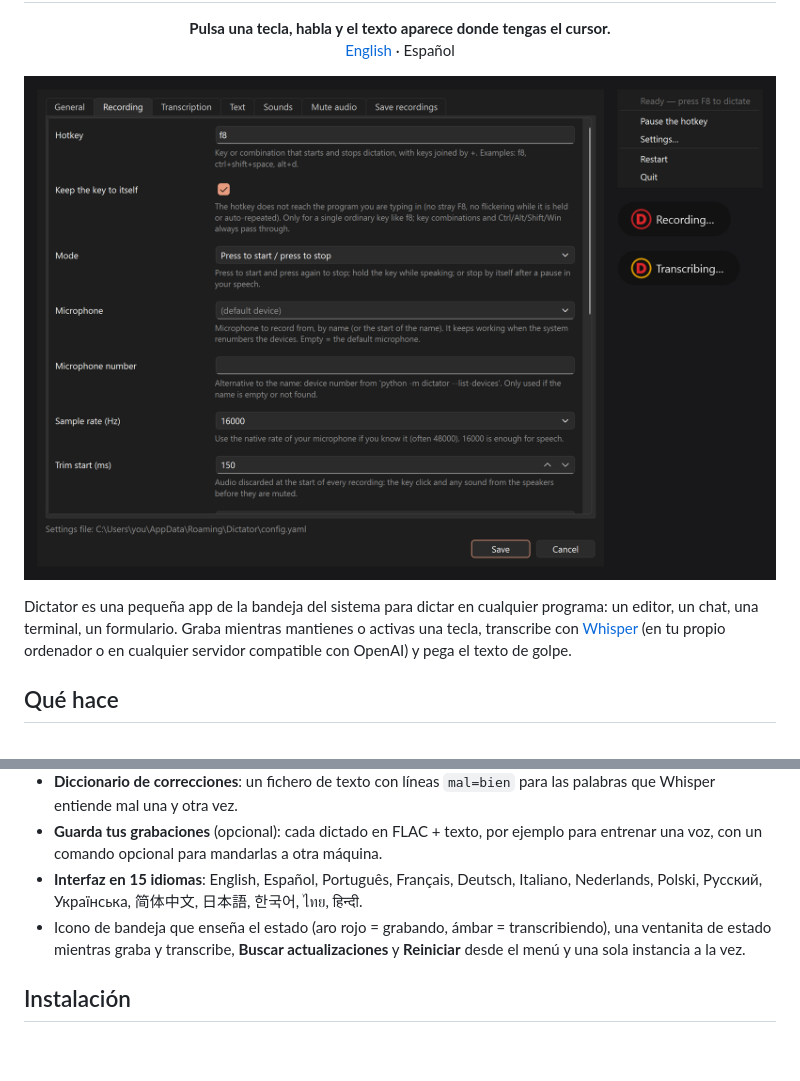
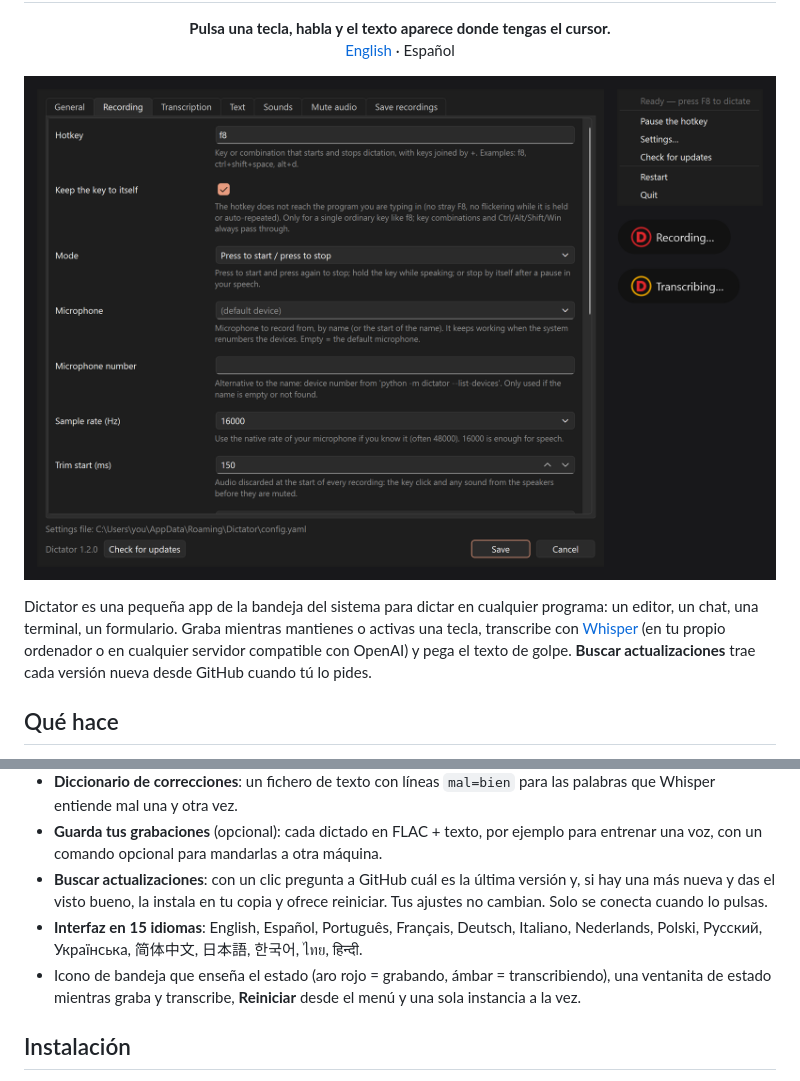
Before and after one commit to javimentallab/Dictator, a Markdown page: README.es.md, 2 parts joined by grey strips. Drawn GitHub-style; pictures changed too: docs/cover.png; blank space fills up the shorter version.

```diff
--- a/README.es.md
+++ b/README.es.md
@@ -10,7 +10,8 @@
 Dictator es una pequeña app de la bandeja del sistema para dictar en cualquier programa: un editor, un chat,
 una terminal, un formulario. Graba mientras mantienes o activas una tecla, transcribe con
 [Whisper](https://github.com/openai/whisper) (en tu propio ordenador o en cualquier servidor compatible con
-OpenAI) y pega el texto de golpe.
+OpenAI) y pega el texto de golpe. **Buscar actualizaciones** trae cada versión nueva desde GitHub cuando tú lo
+pides.
 
 ## Qué hace
 
@@ -34,10 +35,13 @@ OpenAI) y pega el texto de golpe.
   entiende mal una y otra vez.
 - **Guarda tus grabaciones** (opcional): cada dictado en FLAC + texto, por ejemplo para entrenar una voz, con
   un comando opcional para mandarlas a otra máquina.
+- **Buscar actualizaciones**: con un clic pregunta a GitHub cuál es la última versión y, si hay una más nueva
+  y das el visto bueno, la instala en tu copia y ofrece reiniciar. Tus ajustes no cambian. Solo se conecta cuando lo
+  pulsas.
 - **Interfaz en 15 idiomas**: English, Español, Português, Français, Deutsch, Italiano, Nederlands, Polski,
   Русский, Українська, 简体中文, 日本語, 한국어, ไทย, हिन्दी.
 - Icono de bandeja que enseña el estado (aro rojo = grabando, ámbar = transcribiendo), una ventanita de estado
-  mientras graba y transcribe, **Buscar actualizaciones** y **Reiniciar** desde el menú y una sola instancia a la vez.
+  mientras graba y transcribe, **Reiniciar** desde el menú y una sola instancia a la vez.
 
 ## Instalación
 
```
Also changed, not shown: CHANGELOG.md (+1 -1 lines), README.md (+5 -1 lines), docs/settings.png, docs/tray-menu.png, 2 other files.
